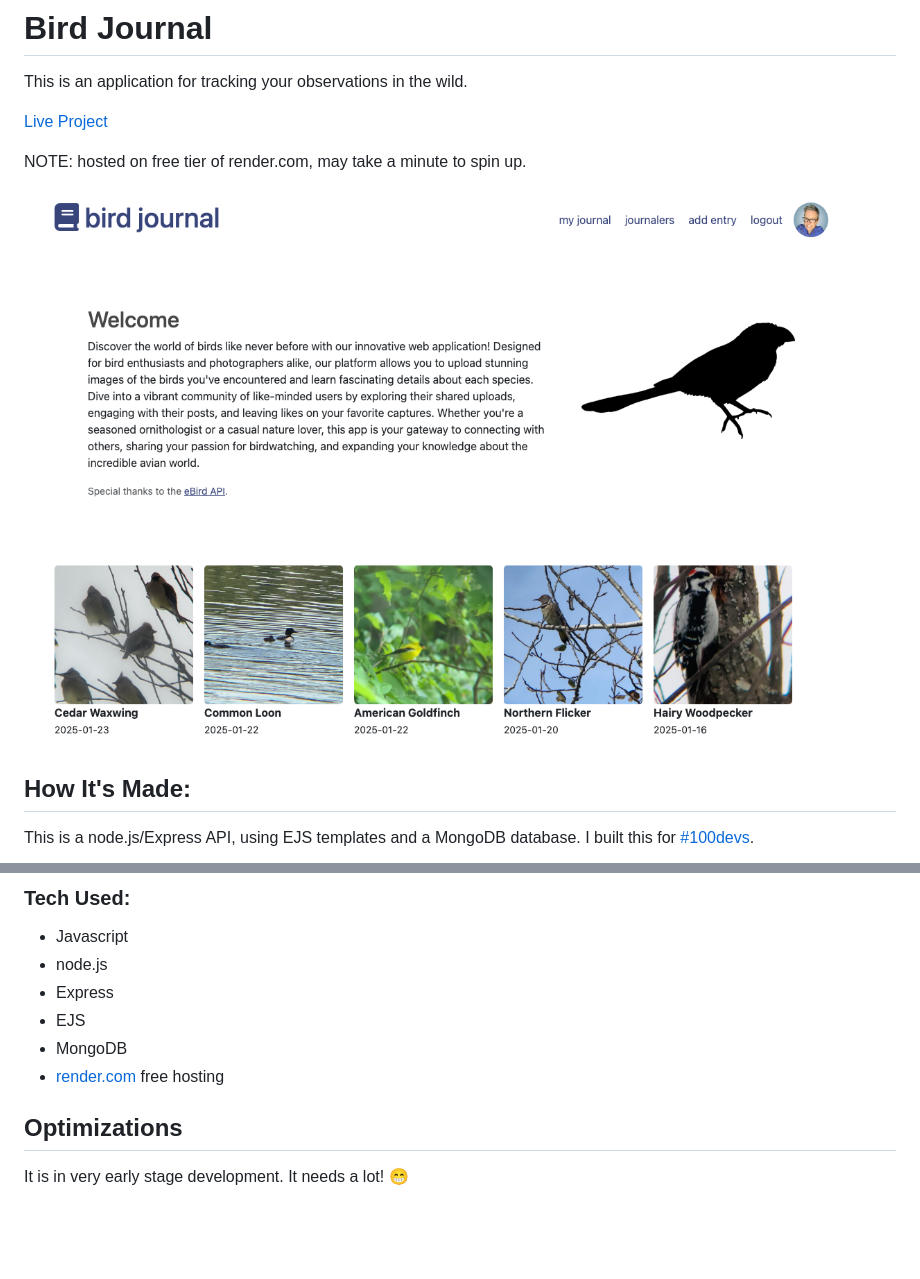
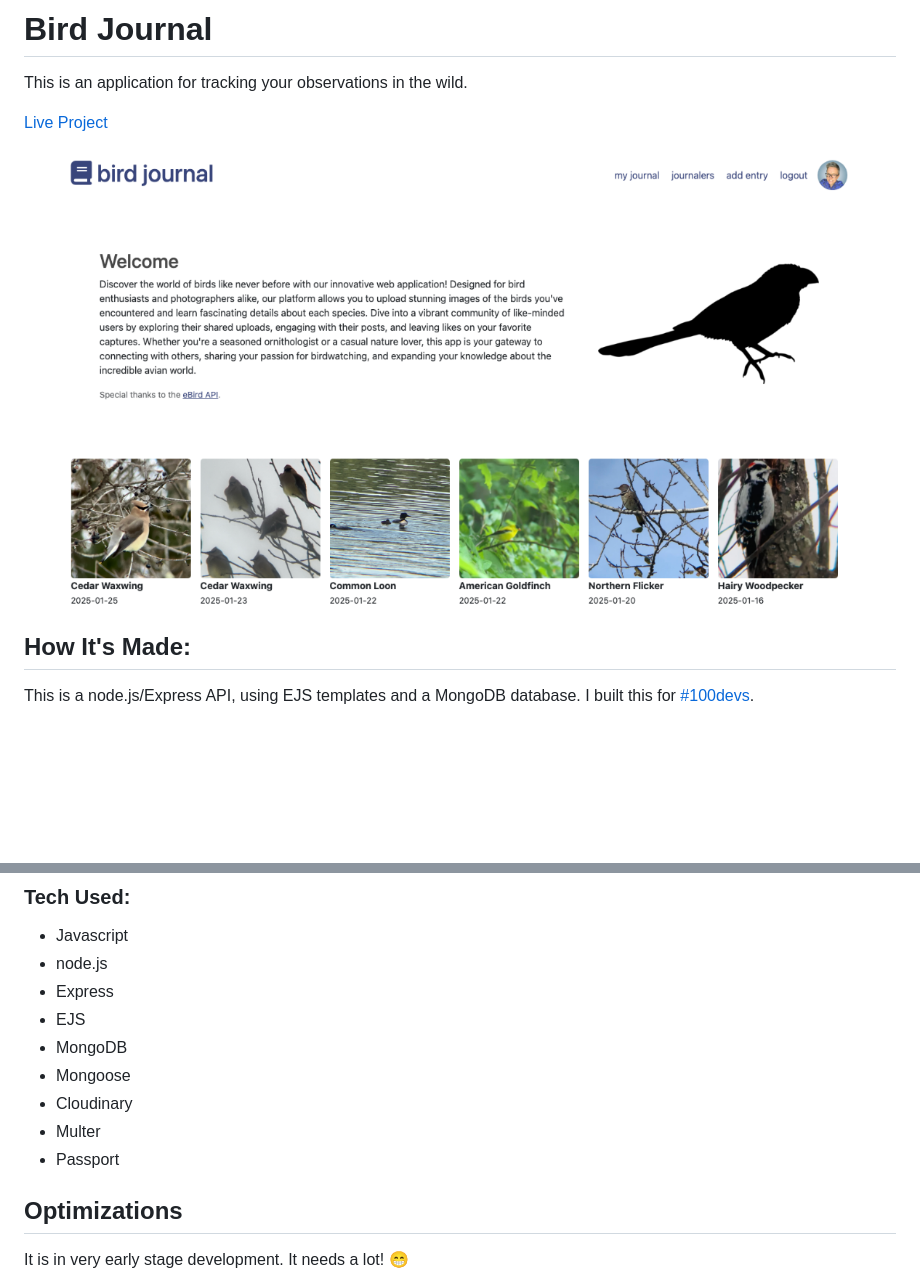
Before and after one commit to heidi37/bird-journal, a Markdown page: README.md, 2 parts joined by grey strips. Drawn GitHub-style; pictures changed too: public/images/screenshot.png; blank space fills up the shorter version.

Commit message:
edit README upload new screenshot

```diff
--- a/README.md
+++ b/README.md
@@ -5,5 +5,4 @@ This is an application for tracking your observations in the wild.
 
-NOTE: hosted on free tier of render.com, may take a minute to spin up.
 
 <img src ="./public/images/screenshot.png" alt="screenshot of nature Journal">
 
@@ -18,7 +17,10 @@ I originally had all my application logic in server.js but I separated the logic
 - Express
 - EJS
 - MongoDB
-- [render.com](https://render.com/) free hosting
+- Mongoose
+- Cloudinary
+- Multer
+- Passport
 
 ## Optimizations
 It is in very early stage development. It needs a lot! 😁
```
Also changed, not shown: other parts of README.md (+1 -1 lines).
